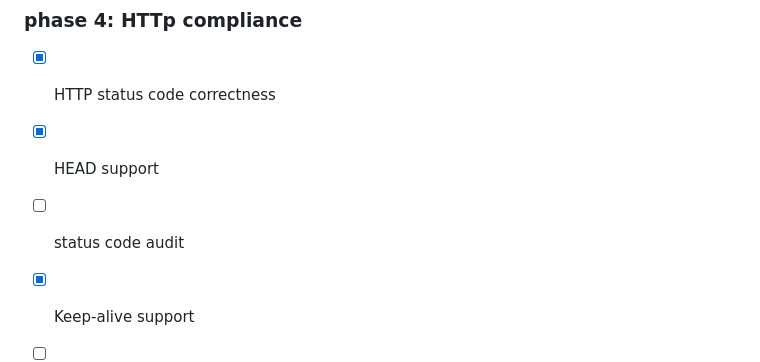
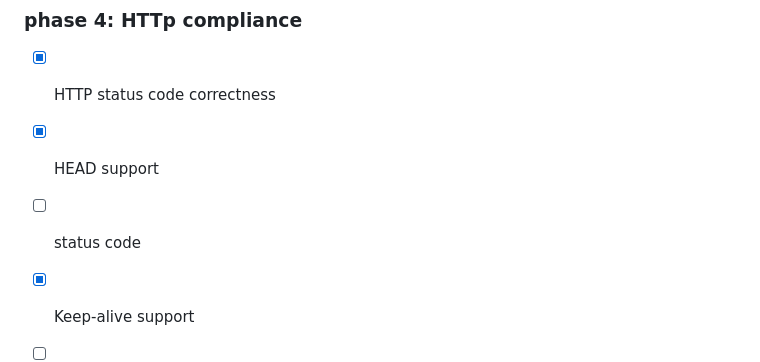
Before and after one commit to keletso-m/Apex-HTTP-Server, a Markdown page: README.md, the part around the change. Rendered like a GitHub page.

```diff
--- a/README.md
+++ b/README.md
@@ -228,7 +228,7 @@ This project was built by learning from:
 ### phase 4: HTTp compliance
 - [X] HTTP status code correctness
 - [x] HEAD support
-- [ ] status code audit
+- [ ] status code
 - [x] Keep-alive support
 - [ ] Connection timeout
 
```
